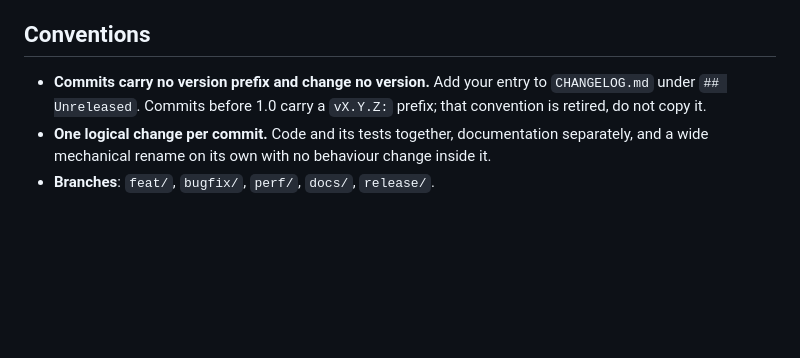
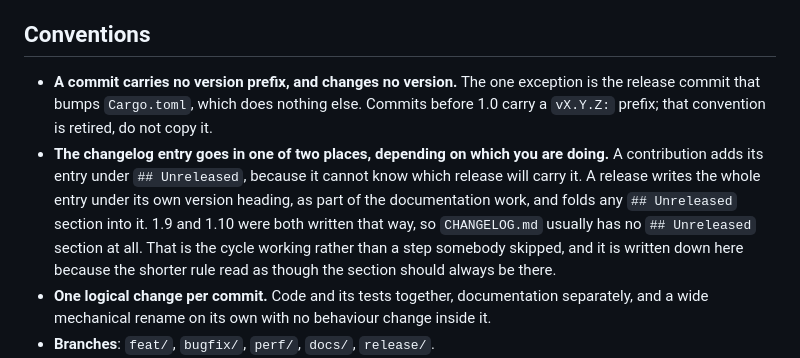
Before and after one commit to Stiven-Gjekaj/MiruScriptX, a Markdown page: AGENTS.md, the part around the change. GitHub-like rendering; blank space fills up the shorter version.

Commit message:
Say where a changelog entry actually goes
The rule read "add your entry under `## Unreleased`" with no exception,
which describes a contribution and not a release. A release writes the
whole entry under its own version heading in the documentation commit,
so `CHANGELOG.md` normally has no `## Unreleased` section between
releases. Both 1.9 and 1.10 were cut that way, and the rule as written
made that look like a step somebody had skipped.

The same bullet claimed no commit changes the version, which the
release commit that bumps `Cargo.toml` plainly does. The exception is
stated rather than left to be noticed.

```diff
--- a/AGENTS.md
+++ b/AGENTS.md
@@ -85,9 +85,18 @@ Three rules earned the hard way:
 
 ## Conventions
 
-- **Commits carry no version prefix and change no version.** Add your entry to
-  `CHANGELOG.md` under `## Unreleased`. Commits before 1.0 carry a `vX.Y.Z:`
-  prefix; that convention is retired, do not copy it.
+- **A commit carries no version prefix, and changes no version.** The one
+  exception is the release commit that bumps `Cargo.toml`, which does nothing
+  else. Commits before 1.0 carry a `vX.Y.Z:` prefix; that convention is retired,
+  do not copy it.
+- **The changelog entry goes in one of two places, depending on which you are
+  doing.** A contribution adds its entry under `## Unreleased`, because it
+  cannot know which release will carry it. A release writes the whole entry
+  under its own version heading, as part of the documentation work, and folds
+  any `## Unreleased` section into it. 1.9 and 1.10 were both written that way,
+  so `CHANGELOG.md` usually has no `## Unreleased` section at all. That is the
+  cycle working rather than a step somebody skipped, and it is written down here
+  because the shorter rule read as though the section should always be there.
 - **One logical change per commit.** Code and its tests together, documentation
   separately, and a wide mechanical rename on its own with no behaviour change
   inside it.
```
